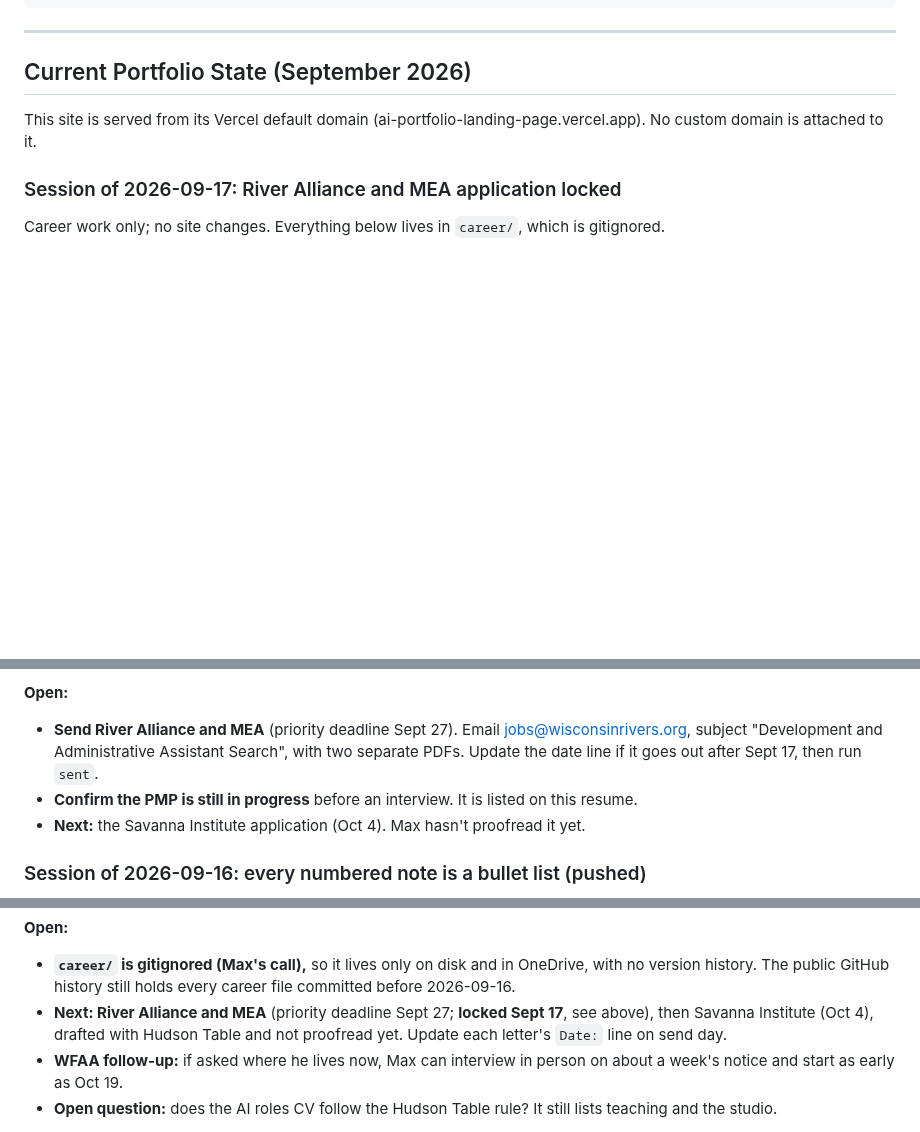
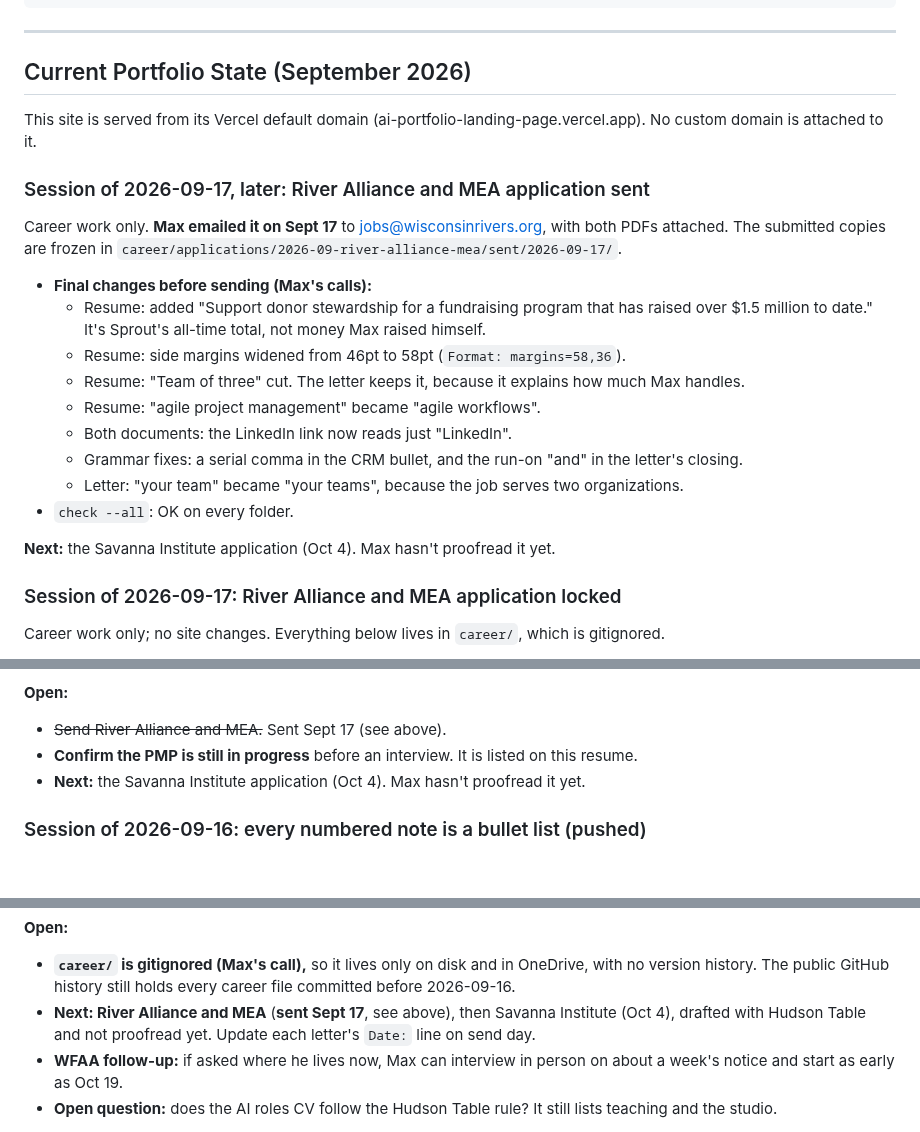
Before and after one commit to mhperkins/AI-Portfolio-Landing-Page, a Markdown page: CLAUDE.md, 3 parts joined by grey strips. Rendered like a GitHub page; blank space fills up the shorter version.

Commit message:
docs: current state, River Alliance and MEA application sent
Co-Authored-By: Claude Opus 5 (1M context) <noreply@anthropic.com>

```diff
--- a/CLAUDE.md
+++ b/CLAUDE.md
@@ -761,6 +761,24 @@ horizontal scrollers (reachable by swiping); the 36px page overflow is the pre-e
 
 This site is served from its Vercel default domain (ai-portfolio-landing-page.vercel.app). No custom domain is attached to it.
 
+### Session of 2026-09-17, later: River Alliance and MEA application sent
+
+Career work only. **Max emailed it on Sept 17** to jobs@wisconsinrivers.org, with both PDFs attached.
+The submitted copies are frozen in `career/applications/2026-09-river-alliance-mea/sent/2026-09-17/`.
+
+- **Final changes before sending (Max's calls):**
+  - Resume: added "Support donor stewardship for a fundraising program that has raised over $1.5
+    million to date." It's Sprout's all-time total, not money Max raised himself.
+  - Resume: side margins widened from 46pt to 58pt (`Format: margins=58,36`).
+  - Resume: "Team of three" cut. The letter keeps it, because it explains how much Max handles.
+  - Resume: "agile project management" became "agile workflows".
+  - Both documents: the LinkedIn link now reads just "LinkedIn".
+  - Grammar fixes: a serial comma in the CRM bullet, and the run-on "and" in the letter's closing.
+  - Letter: "your team" became "your teams", because the job serves two organizations.
+- `check --all`: OK on every folder.
+
+**Next:** the Savanna Institute application (Oct 4). Max hasn't proofread it yet.
+
 ### Session of 2026-09-17: River Alliance and MEA application locked
 
 Career work only; no site changes. Everything below lives in `career/`, which is gitignored.
@@ -793,9 +811,7 @@ Career work only; no site changes. Everything below lives in `career/`, which is
 - `check --all`: OK on every folder.
 
 **Open:**
-- **Send River Alliance and MEA** (priority deadline Sept 27). Email jobs@wisconsinrivers.org, subject
-  "Development and Administrative Assistant Search", with two separate PDFs. Update the date line if
-  it goes out after Sept 17, then run `sent`.
+- ~~Send River Alliance and MEA.~~ Sent Sept 17 (see above).
 - **Confirm the PMP is still in progress** before an interview. It is listed on this resume.
 - **Next:** the Savanna Institute application (Oct 4). Max hasn't proofread it yet.
 
@@ -871,7 +887,7 @@ no site changes.
 **Open:**
 - **`career/` is gitignored (Max's call),** so it lives only on disk and in OneDrive, with no version
   history. The public GitHub history still holds every career file committed before 2026-09-16.
-- **Next: River Alliance and MEA** (priority deadline Sept 27; **locked Sept 17**, see above), then
+- **Next: River Alliance and MEA** (**sent Sept 17**, see above), then
   Savanna Institute (Oct 4), drafted with Hudson Table and not proofread yet. Update each letter's `Date:` line on
   send day.
 - **WFAA follow-up:** if asked where he lives now, Max can interview in person on about a week's notice
```
